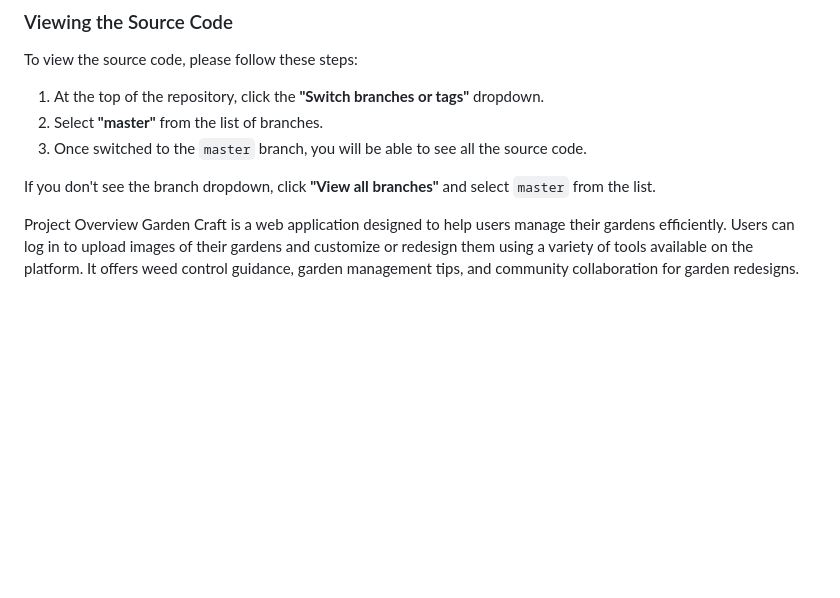
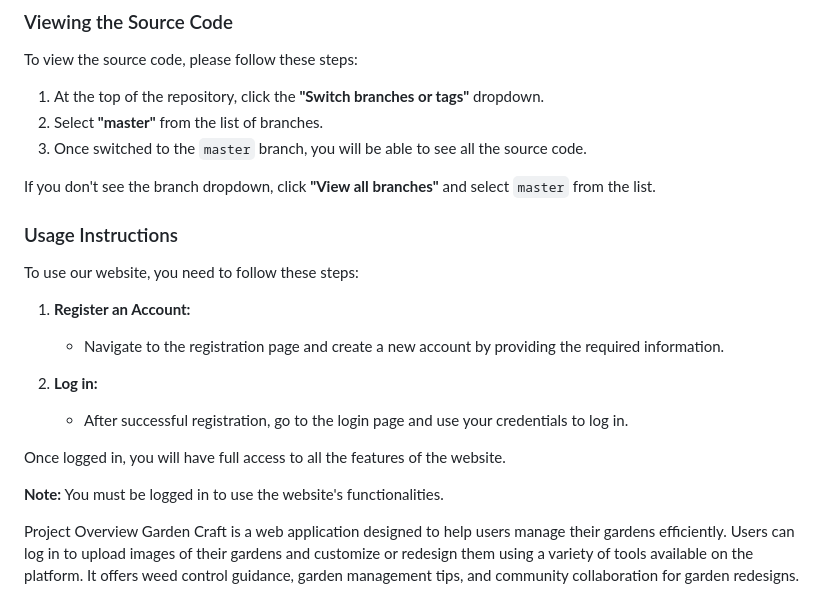
Before and after one commit to jiyuanzhu24/deco3500_Synergy-Creators, a Markdown page: README.md, the part around the change. Drawn GitHub-style; blank space fills up the shorter version.

```diff
--- a/README.md
+++ b/README.md
@@ -8,6 +8,21 @@ To view the source code, please follow these steps:
 3. Once switched to the `master` branch, you will be able to see all the source code.
 
 If you don't see the branch dropdown, click **"View all branches"** and select `master` from the list.
+
+### Usage Instructions
+
+To use our website, you need to follow these steps:
+
+1. **Register an Account:**
+   - Navigate to the registration page and create a new account by providing the required information.
+
+2. **Log in:**
+   - After successful registration, go to the login page and use your credentials to log in.
+
+Once logged in, you will have full access to all the features of the website.
+
+**Note:** You must be logged in to use the website's functionalities.
+
 
 Project Overview
 Garden Craft is a web application designed to help users manage their gardens efficiently. Users can log in to upload images of their gardens and customize or redesign them using a variety of tools available on the platform. It offers weed control guidance, garden management tips, and community collaboration for garden redesigns.
```
